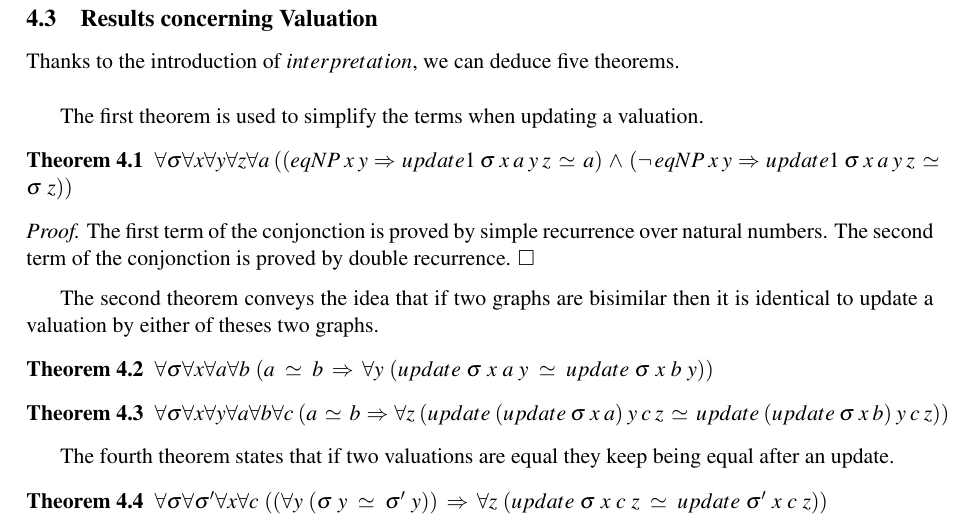
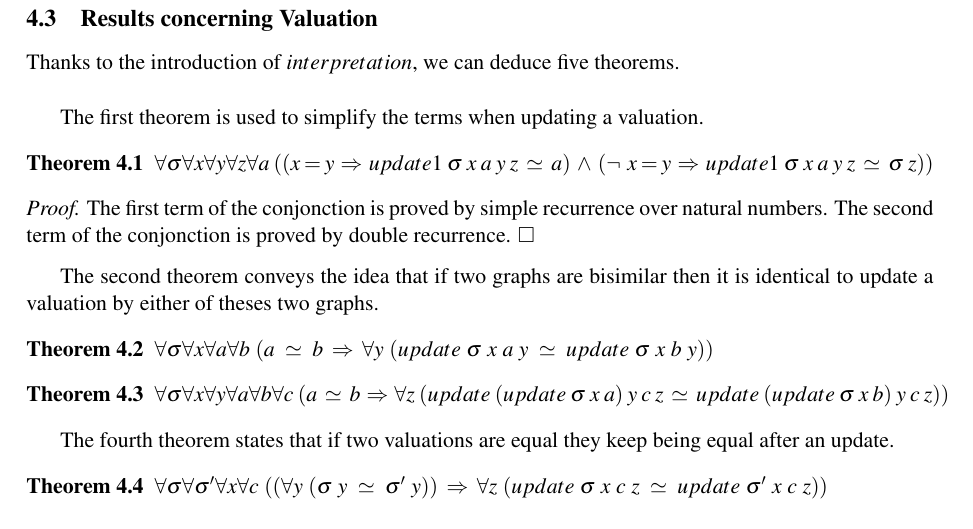
Before and after one commit to ttraversie/dedukti_set_theory_paper, a LaTeX paper (deduktiz.tex): part of page 10 of 15, cut so that both start at the same text. Compiled offline with pdfLaTeX; a LaTeX package or settings file that is missing is left out.

Commit message:
Delete eqNP

```diff
--- a/deduktiz.tex
+++ b/deduktiz.tex
@@ -575,7 +575,7 @@ Thanks to the introduction of $interpretation$, we can deduce five theorems. \\
 The first theorem is used to simplify the terms when updating a valuation.
 
 \begin{theorem}
-$\fa \sigma \fa x \fa y \fa z \fa a ~((eqNP \ x \ y \ \imp \ update1 \ \sigma \ x \ a \ y \ z \ \simeq \ a) \ \conj \ (\blneg eqNP \ x \ y \ \imp \ update1 \ \sigma \ x \ a \ y \ z \ \simeq \ \sigma \ z))$
+$\fa \sigma \fa x \fa y \fa z \fa a ~((x = y \ \imp \ update1 \ \sigma \ x \ a \ y \ z \ \simeq \ a) \ \conj \ (\blneg \ x = y \ \imp \ update1 \ \sigma \ x \ a \ y \ z \ \simeq \ \sigma \ z))$
 \end{theorem}
 
 \begin{proof}
```
Also changed, not shown: deduktiz.pdf.
